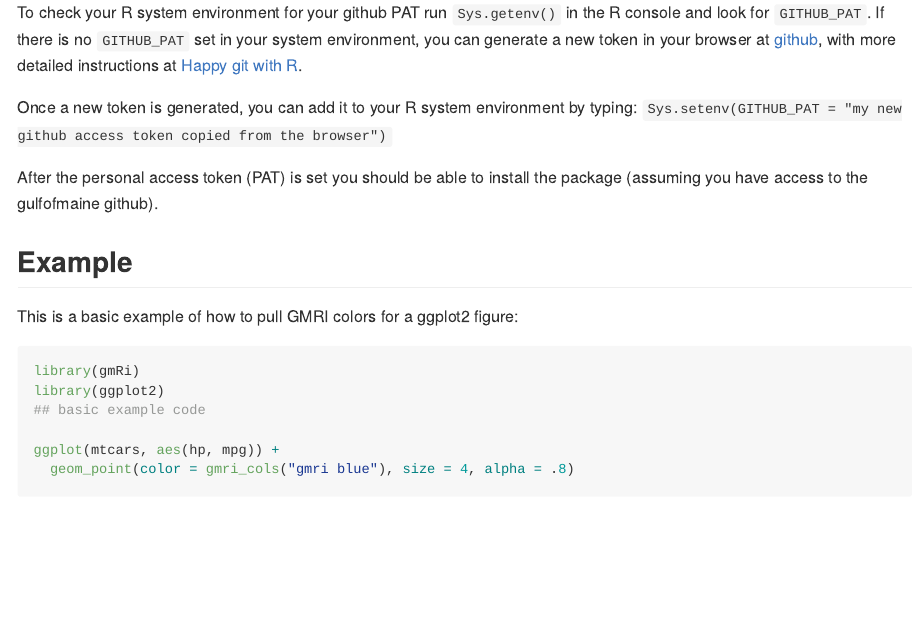
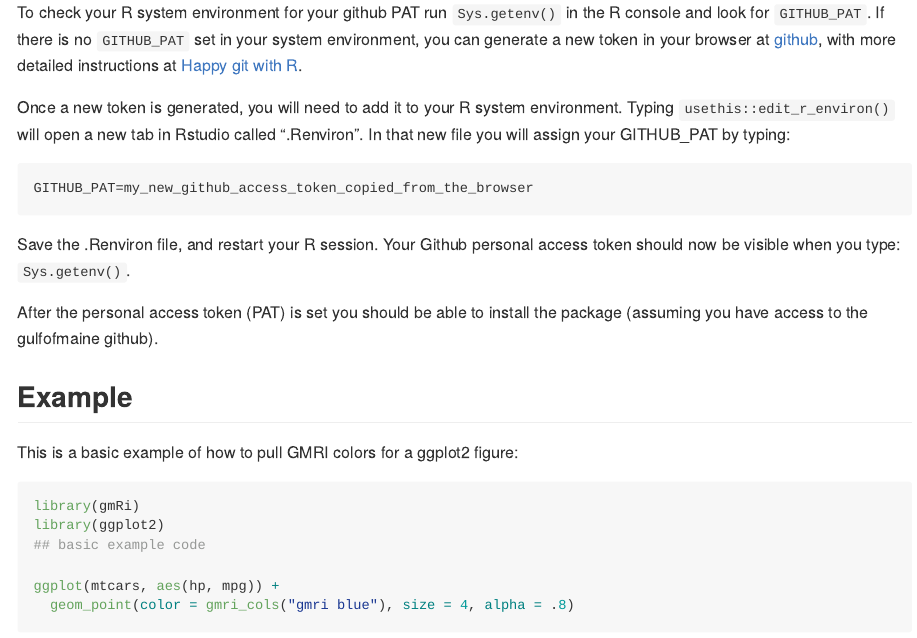
Before and after one commit to gulfofmaine/gmRi, an R Markdown document (README.Rmd): the page in a window 1100 px wide, from 650 px down. The pictures show the output file README.md that the author committed with the source, drawn offline in the style of GitHub.

Commit message:
corrected steps for setting github PAT

````diff
--- a/README.Rmd
+++ b/README.Rmd
@@ -42,7 +42,13 @@ Error: Failed to install ‘unknown package’ from GitHub:
 
 To check your R system environment for your github PAT run `Sys.getenv()` in the R console and look for `GITHUB_PAT`. If there is no `GITHUB_PAT` set in your system environment, you can generate a new token in your browser at [github](https://github.com/settings/tokens), with more detailed instructions at [Happy git with R](https://happygitwithr.com/github-pat.html).
 
-Once a new token is generated, you can add it to your R system environment by typing: `Sys.setenv(GITHUB_PAT = "my new github access token copied from the browser")`
+Once a new token is generated, you will need to add it to your R system environment. Typing `usethis::edit_r_environ()` will open a new tab in Rstudio called ".Renviron". In that new file you will assign your GITHUB_PAT by typing:
+```
+GITHUB_PAT=my_new_github_access_token_copied_from_the_browser
+
+```
+
+Save the .Renviron file, and restart your R session. Your Github personal access token should now be visible when you type: `Sys.getenv()`.
 
 After the personal access token (PAT) is set you should be able to install the package (assuming you have access to the gulfofmaine github).
 
````
Also changed, not shown: README.md.
